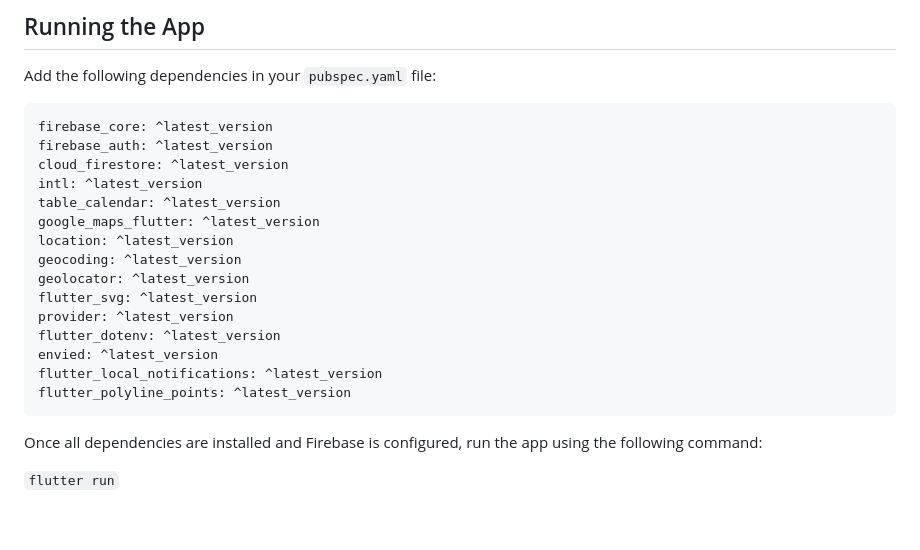
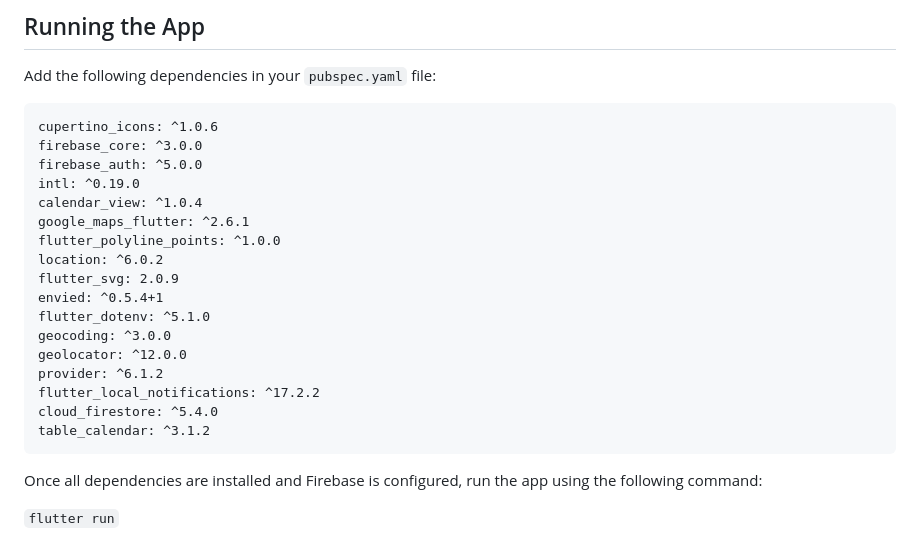
Before and after one commit to teonakuzmanovska/AgendaConnect, a Markdown page: README.md, the part around the change. GitHub-like rendering; blank space fills up the shorter version.

Commit message:
change dependencies versions in readme

````diff
--- a/README.md
+++ b/README.md
@@ -128,22 +128,25 @@ Set up authentication and Firestore rules in the Firebase Console to match your
 ## Running the App
 
 Add the following dependencies in your `pubspec.yaml` file:
-```dependencies:
-firebase_core: ^latest_version
-firebase_auth: ^latest_version
-cloud_firestore: ^latest_version
-intl: ^latest_version
-table_calendar: ^latest_version
-google_maps_flutter: ^latest_version
-location: ^latest_version
-geocoding: ^latest_version
-geolocator: ^latest_version
-flutter_svg: ^latest_version
-provider: ^latest_version
-flutter_dotenv: ^latest_version
-envied: ^latest_version
-flutter_local_notifications: ^latest_version
-flutter_polyline_points: ^latest_version
+
+```
+cupertino_icons: ^1.0.6
+firebase_core: ^3.0.0
+firebase_auth: ^5.0.0
+intl: ^0.19.0
+calendar_view: ^1.0.4
+google_maps_flutter: ^2.6.1
+flutter_polyline_points: ^1.0.0
+location: ^6.0.2
+flutter_svg: 2.0.9
+envied: ^0.5.4+1
+flutter_dotenv: ^5.1.0
+geocoding: ^3.0.0
+geolocator: ^12.0.0
+provider: ^6.1.2
+flutter_local_notifications: ^17.2.2
+cloud_firestore: ^5.4.0
+table_calendar: ^3.1.2
 ```
 Once all dependencies are installed and Firebase is configured, run the app using the following command:
 
````
